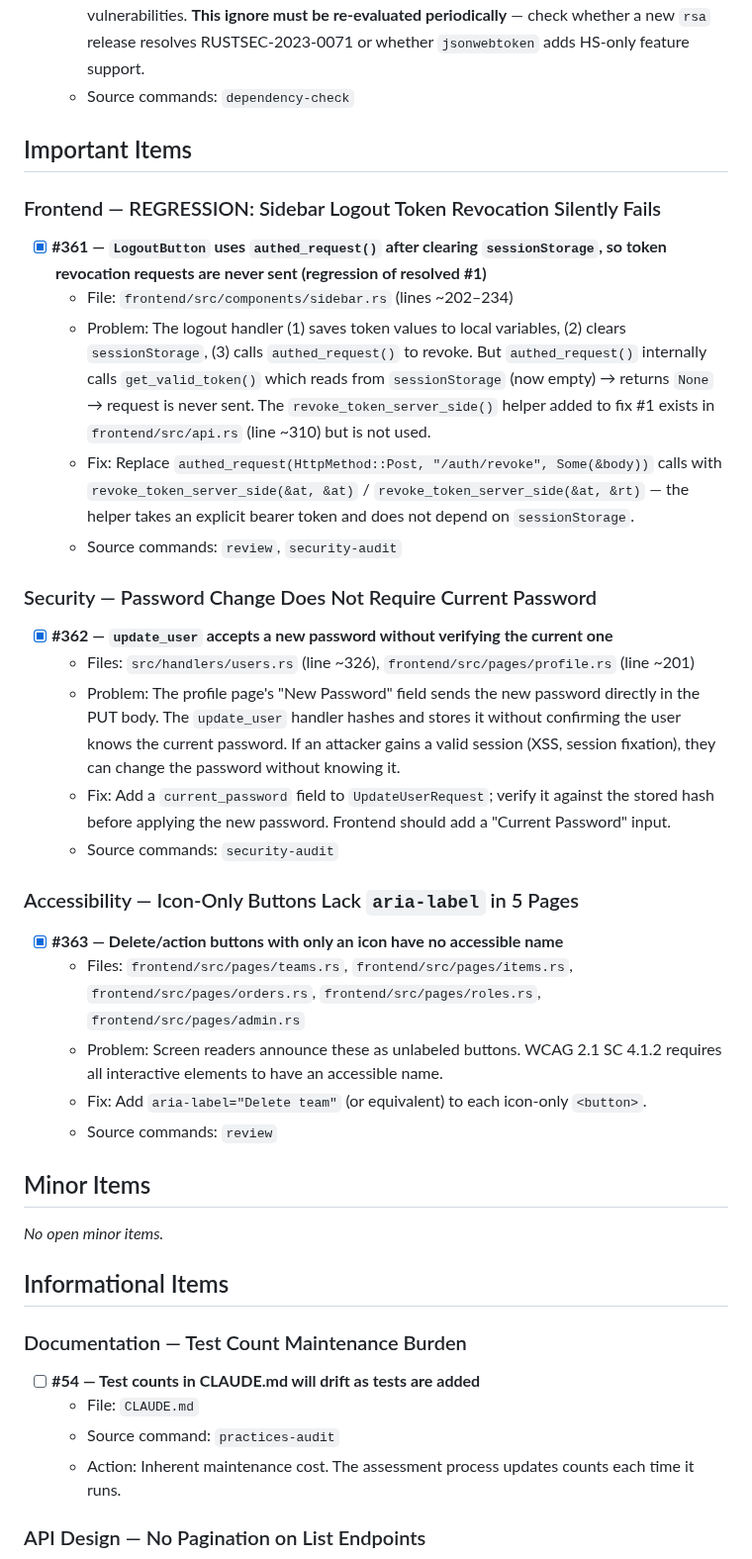
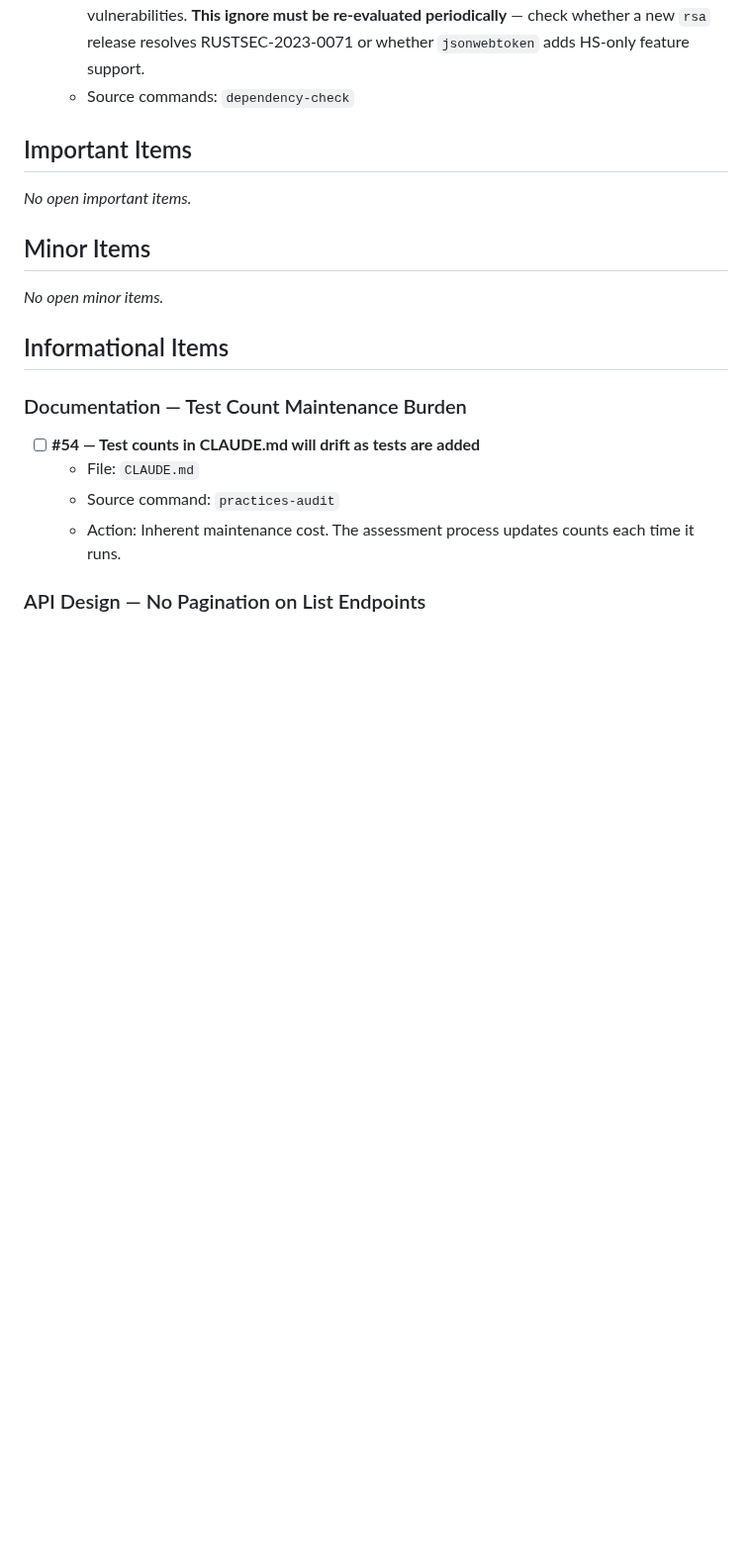
Before and after one commit to Ralph-Zitz/omp-breakfast, a Markdown page: .claude/assessment-findings.md, the part around the change. Shown at 99% size. Drawn GitHub-style; blank space fills up the shorter version.

Commit message:
docs: archive resolved findings #361, #362, #363 to resolved-findings.md

```diff
--- a/.claude/assessment-findings.md
+++ b/.claude/assessment-findings.md
@@ -26,29 +26,7 @@ This file is **generated and maintained by the project assessment process** defi
 
 ## Important Items
 
-### Frontend — REGRESSION: Sidebar Logout Token Revocation Silently Fails
-
-- [x] **#361 — `LogoutButton` uses `authed_request()` after clearing `sessionStorage`, so token revocation requests are never sent (regression of resolved #1)**
-  - File: `frontend/src/components/sidebar.rs` (lines ~202–234)
-  - Problem: The logout handler (1) saves token values to local variables, (2) clears `sessionStorage`, (3) calls `authed_request()` to revoke. But `authed_request()` internally calls `get_valid_token()` which reads from `sessionStorage` (now empty) → returns `None` → request is never sent. The `revoke_token_server_side()` helper added to fix #1 exists in `frontend/src/api.rs` (line ~310) but is not used.
-  - Fix: Replace `authed_request(HttpMethod::Post, "/auth/revoke", Some(&body))` calls with `revoke_token_server_side(&at, &at)` / `revoke_token_server_side(&at, &rt)` — the helper takes an explicit bearer token and does not depend on `sessionStorage`.
-  - Source commands: `review`, `security-audit`
-
-### Security — Password Change Does Not Require Current Password
-
-- [x] **#362 — `update_user` accepts a new password without verifying the current one**
-  - Files: `src/handlers/users.rs` (line ~326), `frontend/src/pages/profile.rs` (line ~201)
-  - Problem: The profile page's "New Password" field sends the new password directly in the PUT body. The `update_user` handler hashes and stores it without confirming the user knows the current password. If an attacker gains a valid session (XSS, session fixation), they can change the password without knowing it.
-  - Fix: Add a `current_password` field to `UpdateUserRequest`; verify it against the stored hash before applying the new password. Frontend should add a "Current Password" input.
-  - Source commands: `security-audit`
-
-### Accessibility — Icon-Only Buttons Lack `aria-label` in 5 Pages
-
-- [x] **#363 — Delete/action buttons with only an icon have no accessible name**
-  - Files: `frontend/src/pages/teams.rs`, `frontend/src/pages/items.rs`, `frontend/src/pages/orders.rs`, `frontend/src/pages/roles.rs`, `frontend/src/pages/admin.rs`
-  - Problem: Screen readers announce these as unlabeled buttons. WCAG 2.1 SC 4.1.2 requires all interactive elements to have an accessible name.
-  - Fix: Add `aria-label="Delete team"` (or equivalent) to each icon-only `<button>`.
-  - Source commands: `review`
+*No open important items.*
 
 ## Minor Items
 
```
Also changed, not shown: .claude/resolved-findings.md (+24 -0 lines).
